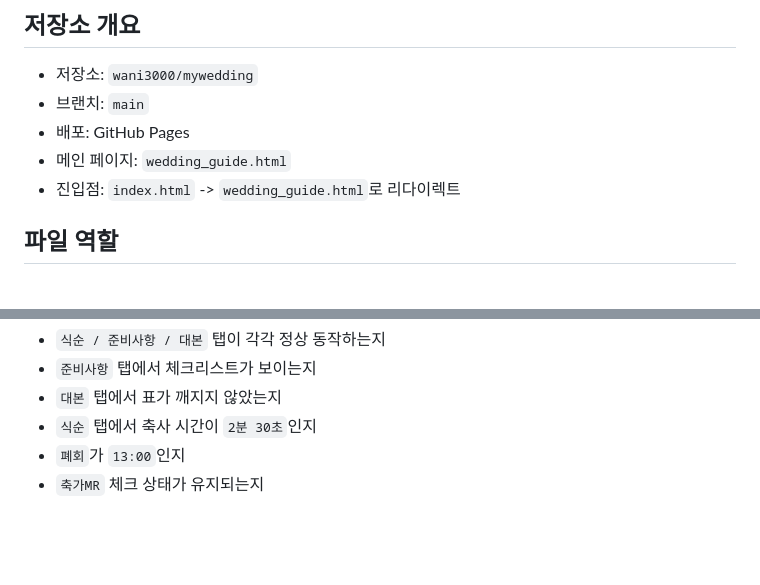
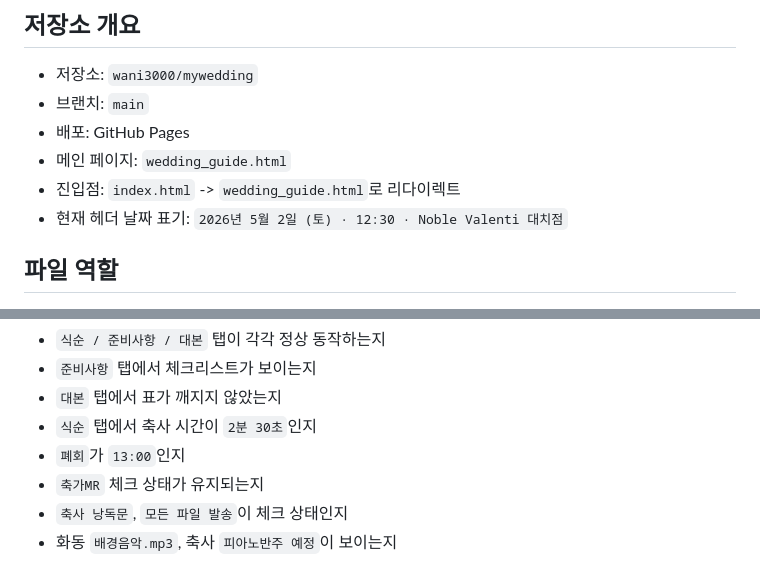
Before and after one commit to wani3000/mywedding, a Markdown page: HANDOFF.md, 2 parts joined by grey strips. Drawn GitHub-style; blank space fills up the shorter version.

```diff
--- a/HANDOFF.md
+++ b/HANDOFF.md
@@ -9,6 +9,7 @@
 - 배포: GitHub Pages
 - 메인 페이지: `wedding_guide.html`
 - 진입점: `index.html` -> `wedding_guide.html`로 리다이렉트
+- 현재 헤더 날짜 표기: `2026년 5월 2일 (토) · 12:30 · Noble Valenti 대치점`
 
 ## 파일 역할
 
@@ -218,3 +236,5 @@
 - `식순` 탭에서 축사 시간이 `2분 30초`인지
 - `폐회`가 `13:00`인지
 - `축가MR` 체크 상태가 유지되는지
+- `축사 낭독문`, `모든 파일 발송`이 체크 상태인지
+- 화동 `배경음악.mp3`, 축사 `피아노반주 예정`이 보이는지
```
Also changed, not shown: other parts of HANDOFF.md (+20 -3 lines).
